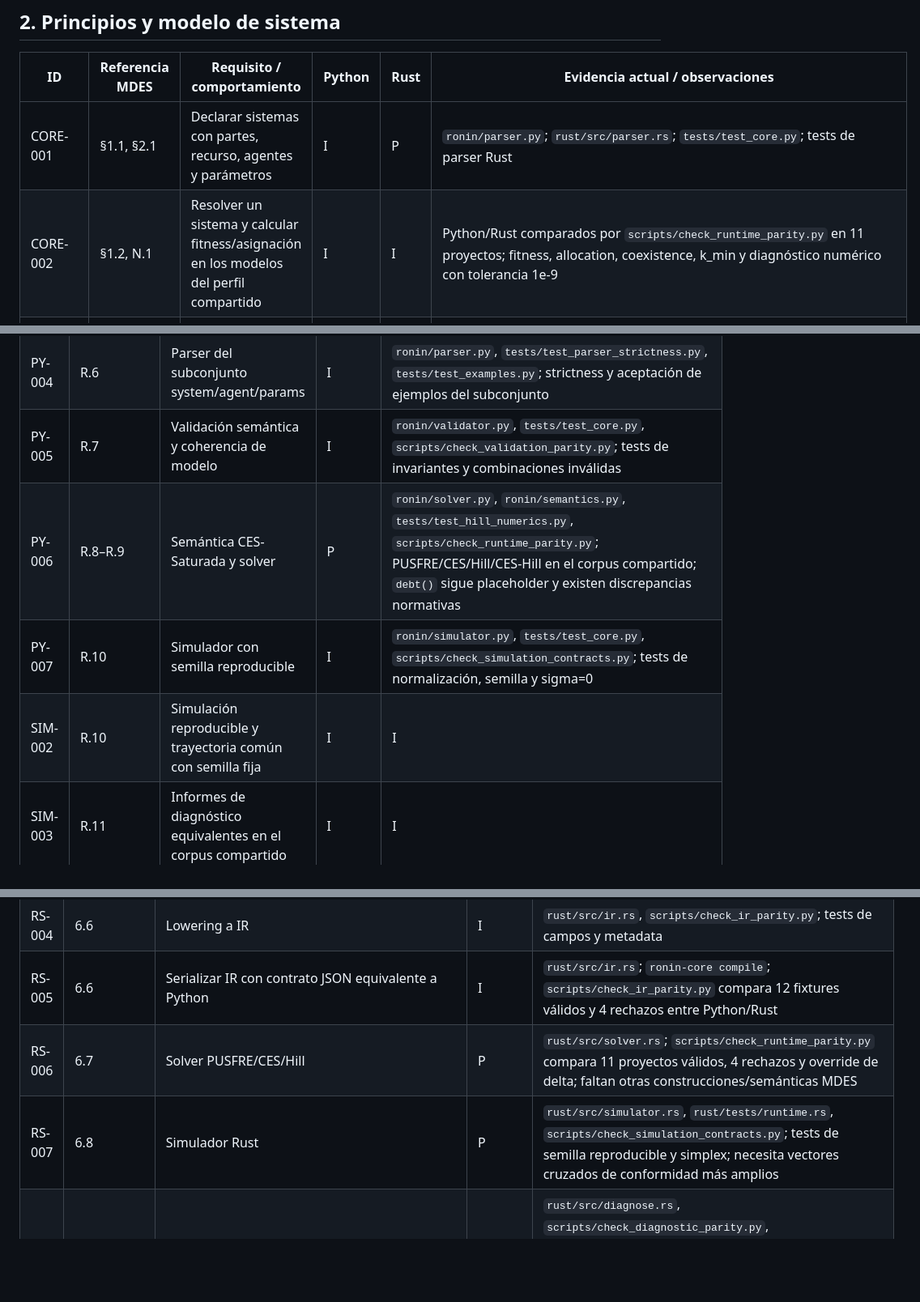
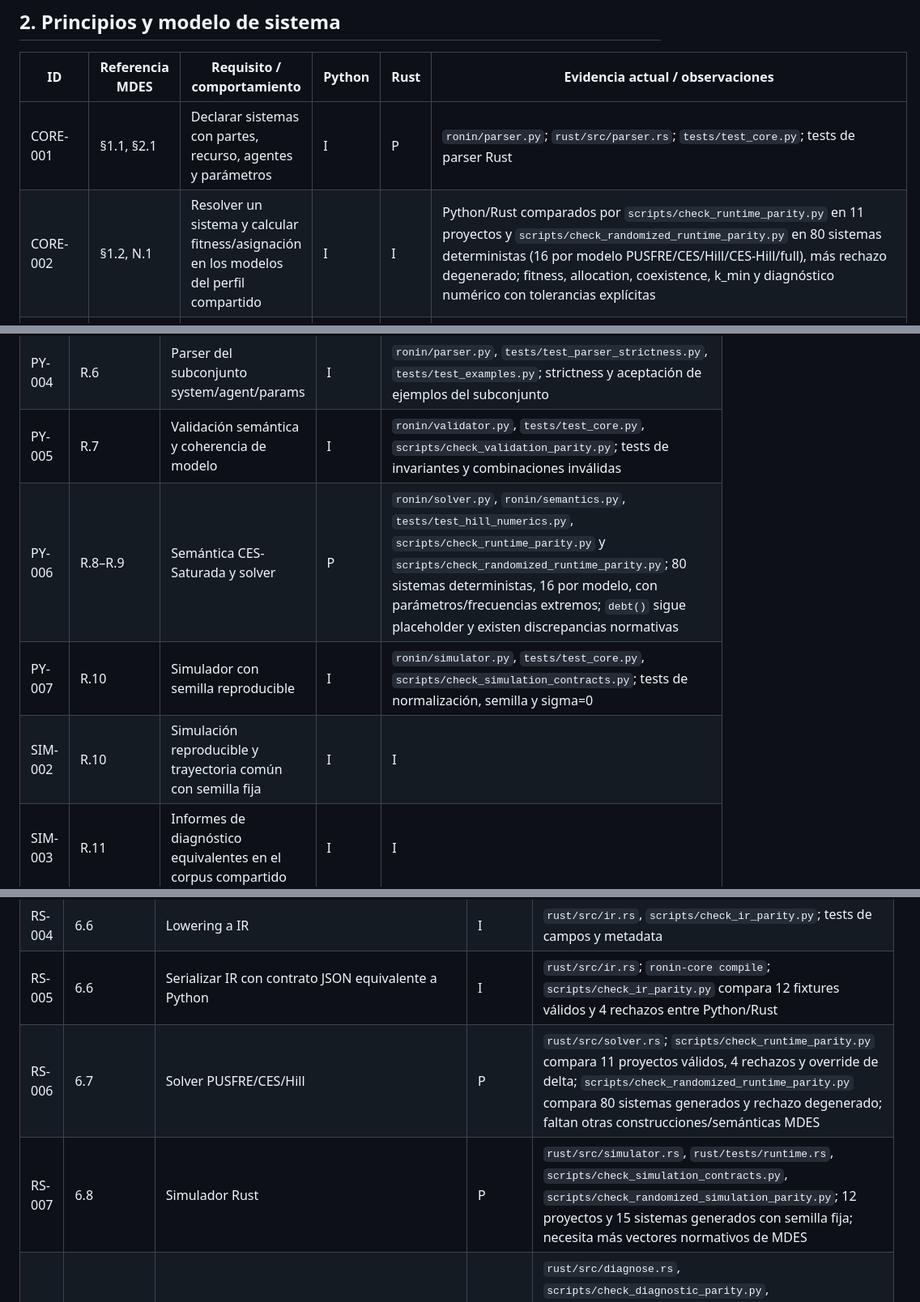
Before and after one commit to orbitalronin94/ronin-lang, a Markdown page: docs/conformance-matrix.md, 3 parts joined by grey strips. Shown at 81% size. GitHub-like rendering; blank space fills up the shorter version.

Commit message:
docs: attach randomized parity evidence to solver and simulation rows

```diff
--- a/docs/conformance-matrix.md
+++ b/docs/conformance-matrix.md
@@ -23,7 +23,7 @@ Esta matriz convierte las secciones de MDES v0.5 en requisitos rastreables. No m
 | ID | Referencia MDES | Requisito / comportamiento | Python | Rust | Evidencia actual / observaciones |
 |---|---|---|---|---|---|
 | CORE-001 | §1.1, §2.1 | Declarar sistemas con partes, recurso, agentes y parámetros | I | P | `ronin/parser.py`; `rust/src/parser.rs`; `tests/test_core.py`; tests de parser Rust |
-| CORE-002 | §1.2, N.1 | Resolver un sistema y calcular fitness/asignación en los modelos del perfil compartido | I | I | Python/Rust comparados por `scripts/check_runtime_parity.py` en 11 proyectos; fitness, allocation, coexistence, k_min y diagnóstico numérico con tolerancia 1e-9 |
+| CORE-002 | §1.2, N.1 | Resolver un sistema y calcular fitness/asignación en los modelos del perfil compartido | I | I | Python/Rust comparados por `scripts/check_runtime_parity.py` en 11 proyectos y `scripts/check_randomized_runtime_parity.py` en 80 sistemas deterministas (16 por modelo PUSFRE/CES/Hill/CES-Hill/full), más rechazo degenerado; fitness, allocation, coexistence, k_min y diagnóstico numérico con tolerancias explícitas |
 | CORE-003 | §1.3, §2.3 | Evaluar coexistencia y umbral `k_min` | P | P | `ronin/semantics.py::k_min`, `ronin/solver.py`, `rust/src/solver.rs`, `tests/test_core.py::test_k_min_uses_configured_delta`, `scripts/check_runtime_parity.py`; cálculo de `k_min` probado, pero falta cerrar el contrato de coexistencia de la fuente |
 | CORE-004 | §1.4, N.1.4 | Estimar deuda del sistema | N | N | No existe estimador normativo; Python y Rust serializan `debt: null` para no presentar el placeholder como cero |
 | CORE-005 | §1.5 | Calcular geometría del sistema | N | N | No se encontró función ejecutable con contrato de geometría |
@@ -121,9 +121,9 @@ Esta matriz convierte las secciones de MDES v0.5 en requisitos rastreables. No m
 | PY-003 | R.5 | Lexer con ubicación de errores y tokens soportados | I | `ronin/lexer.py`, `tests/test_parser_strictness.py`, `tests/test_core.py`; tests lexer/escapes/Unicode y números |
 | PY-004 | R.6 | Parser del subconjunto system/agent/params | I | `ronin/parser.py`, `tests/test_parser_strictness.py`, `tests/test_examples.py`; strictness y aceptación de ejemplos del subconjunto |
 | PY-005 | R.7 | Validación semántica y coherencia de modelo | I | `ronin/validator.py`, `tests/test_core.py`, `scripts/check_validation_parity.py`; tests de invariantes y combinaciones inválidas |
-| PY-006 | R.8–R.9 | Semántica CES-Saturada y solver | P | `ronin/solver.py`, `ronin/semantics.py`, `tests/test_hill_numerics.py`, `scripts/check_runtime_parity.py`; PUSFRE/CES/Hill/CES-Hill en el corpus compartido; `debt()` sigue placeholder y existen discrepancias normativas |
+| PY-006 | R.8–R.9 | Semántica CES-Saturada y solver | P | `ronin/solver.py`, `ronin/semantics.py`, `tests/test_hill_numerics.py`, `scripts/check_runtime_parity.py` y `scripts/check_randomized_runtime_parity.py`; 80 sistemas deterministas, 16 por modelo, con parámetros/frecuencias extremos; `debt()` sigue placeholder y existen discrepancias normativas |
 | PY-007 | R.10 | Simulador con semilla reproducible | I | `ronin/simulator.py`, `tests/test_core.py`, `scripts/check_simulation_contracts.py`; tests de normalización, semilla y sigma=0 |
-| SIM-002 | R.10 | Simulación reproducible y trayectoria común con semilla fija | I | I | `scripts/check_simulation_contracts.py`; compara historial completo Python/Rust en 12 proyectos con tolerancia 1e-12 y valida simplex, semilla y supervivencia |
+| SIM-002 | R.10 | Simulación reproducible y trayectoria común con semilla fija | I | I | `scripts/check_simulation_contracts.py` compara 12 proyectos; `scripts/check_randomized_simulation_parity.py` compara 15 sistemas generados (3 por modelo) y 24 pasos con semillas fijas; valida historial, simplex, semilla y supervivencia a 1e-12 |
 | SIM-003 | R.11 | Informes de diagnóstico equivalentes en el corpus compartido | I | I | `scripts/check_diagnostic_parity.py`; compara estado, identificabilidad, recomendación, rango Ω y `bootstrap_ci` |
 | PY-008 | R.11 | Diagnóstico K–α y bootstrap CI | P | `ronin/diagnose.py`, `ronin/semantics.py`, `scripts/check_diagnostic_parity.py`, `tests/test_core.py`; rango/degeneración implementados, bootstrap devuelve null |
 | PY-009 | R.12 | CLI de referencia | I | `ronin/cli.py`, `tests/test_cli_multisystem.py`, `tests/test_cli_run.py`, `tests/test_repl.py`; list/check/solve/simulate/diagnose/run/compile/repl |
@@ -140,8 +140,8 @@ Esta matriz convierte las secciones de MDES v0.5 en requisitos rastreables. No m
 | RS-003 | 6.5 | Validación semántica | P | `rust/src/solver.rs`, `rust/tests/runtime.rs`; validación integrada en solver, no cubre el validador completo de MDES |
 | RS-004 | 6.6 | Lowering a IR | I | `rust/src/ir.rs`, `scripts/check_ir_parity.py`; tests de campos y metadata |
 | RS-005 | 6.6 | Serializar IR con contrato JSON equivalente a Python | I | `rust/src/ir.rs`; `ronin-core compile`; `scripts/check_ir_parity.py` compara 12 fixtures válidos y 4 rechazos entre Python/Rust |
-| RS-006 | 6.7 | Solver PUSFRE/CES/Hill | P | `rust/src/solver.rs`; `scripts/check_runtime_parity.py` compara 11 proyectos válidos, 4 rechazos y override de delta; faltan otras construcciones/semánticas MDES |
-| RS-007 | 6.8 | Simulador Rust | P | `rust/src/simulator.rs`, `rust/tests/runtime.rs`, `scripts/check_simulation_contracts.py`; tests de semilla reproducible y simplex; necesita vectores cruzados de conformidad más amplios |
+| RS-006 | 6.7 | Solver PUSFRE/CES/Hill | P | `rust/src/solver.rs`; `scripts/check_runtime_parity.py` compara 11 proyectos válidos, 4 rechazos y override de delta; `scripts/check_randomized_runtime_parity.py` compara 80 sistemas generados y rechazo degenerado; faltan otras construcciones/semánticas MDES |
+| RS-007 | 6.8 | Simulador Rust | P | `rust/src/simulator.rs`, `rust/tests/runtime.rs`, `scripts/check_simulation_contracts.py`, `scripts/check_randomized_simulation_parity.py`; 12 proyectos y 15 sistemas generados con semilla fija; necesita más vectores normativos de MDES |
 | RS-008 | 6.9 | Diagnóstico Rust | P | `rust/src/diagnose.rs`, `scripts/check_diagnostic_parity.py`, `tests/fixtures/conformance/degeneracy_active.ronin`, `tests/fixtures/conformance/degeneracy_inactive.ronin`, `tests/fixtures/conformance/degeneracy_unknown.ronin`; bootstrap no implementado |
 | RS-009 | 6.10 | CLI Rust list/check/solve/run/compile/diagnose/simulate | I | `rust/src/main.rs`, `scripts/check_cli_selection_parity.py`, `scripts/check_cli_error_parity.py`, `scripts/check_diagnostic_parity.py`, `scripts/check_csv_parity.py`; tests de CLI y contratos; el simulador Rust replica MT19937/gauss de CPython y la paridad seeded se comprueba en 12 proyectos |
 | RS-010 | 6.11 | Suite normativa Rust completa | P | `rust/tests/runtime.rs`, `rust/src/parser.rs`, `rust/src/main.rs`; tests unitarios/parser/CLI presentes, no cubren todas las normas MDES |
```
